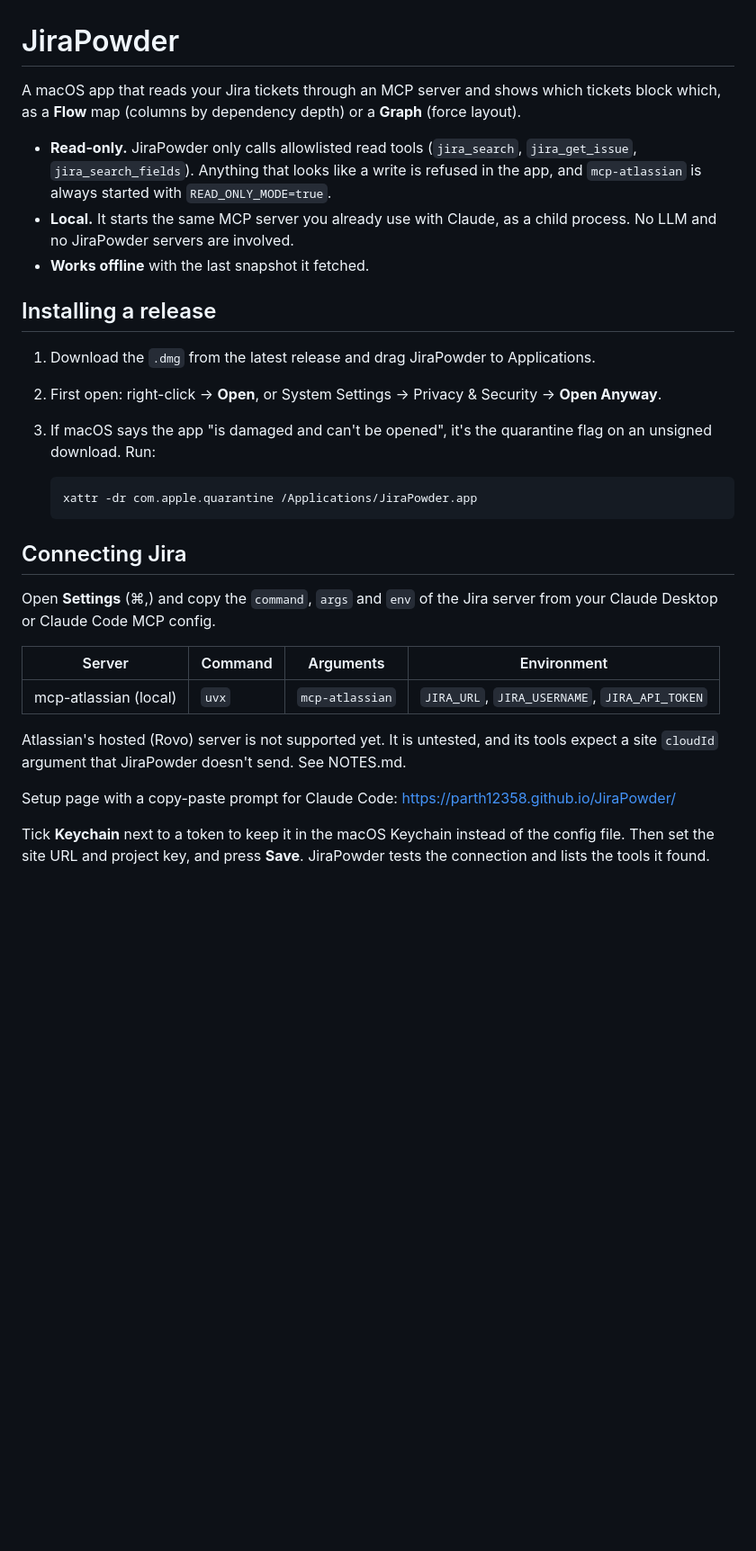
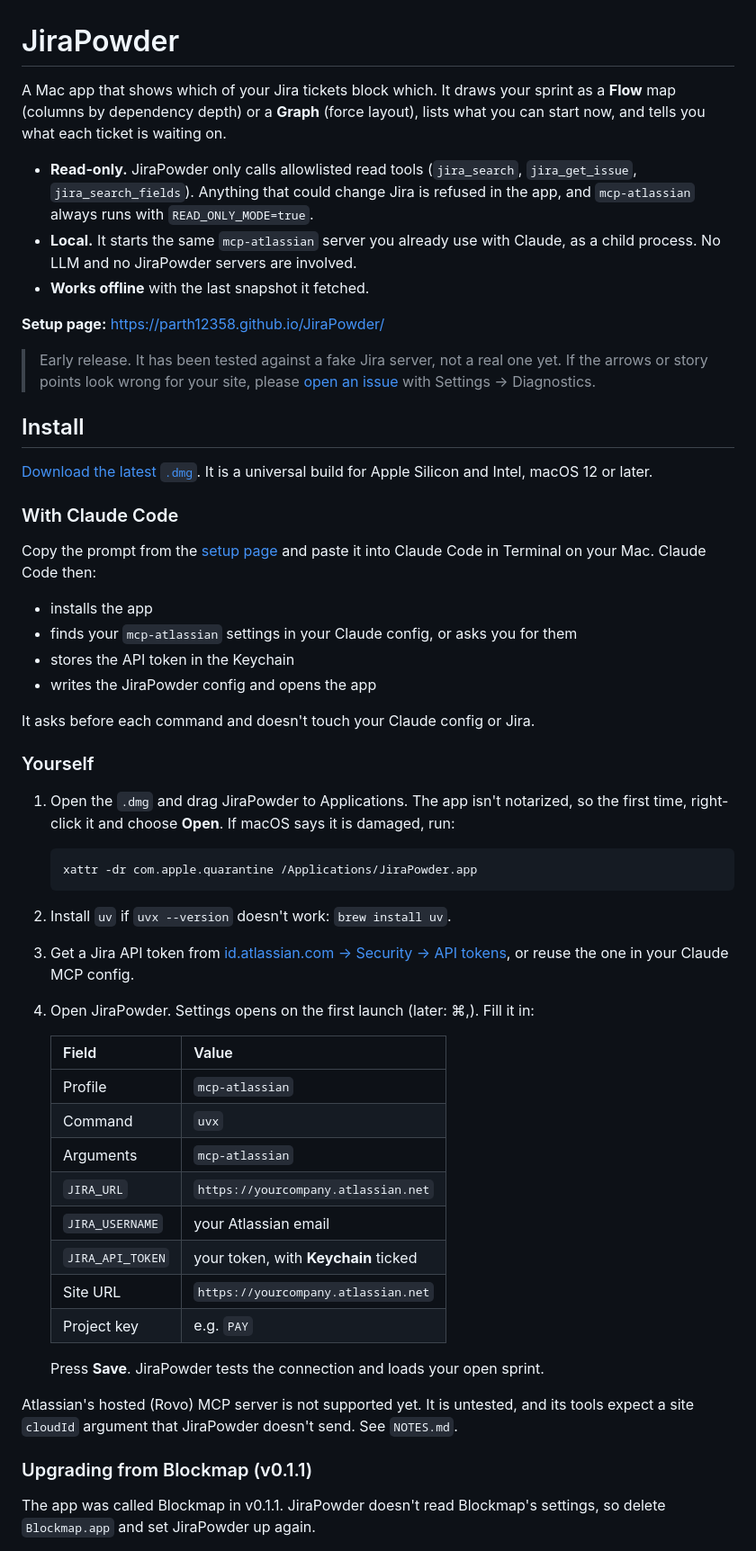
Before and after one commit to Parth12358/JiraPowder, a Markdown page: README.md, the part around one of its changes. Shown at 90% size. Rendered like a GitHub page; blank space fills up the shorter version.

Commit message:
README: lead with install (setup page, Claude Code, manual), add usage and upgrade notes
Co-Authored-By: Claude Opus 5.5 <noreply@anthropic.com>

````diff
--- a/README.md
+++ b/README.md
@@ -1,41 +1,72 @@
 # JiraPowder
 
-A macOS app that reads your Jira tickets through an MCP server and shows which tickets block
-which, as a **Flow** map (columns by dependency depth) or a **Graph** (force layout).
+A Mac app that shows which of your Jira tickets block which. It draws your sprint as a
+**Flow** map (columns by dependency depth) or a **Graph** (force layout), lists what you can
+start now, and tells you what each ticket is waiting on.
 
 - **Read-only.** JiraPowder only calls allowlisted read tools (`jira_search`, `jira_get_issue`,
-  `jira_search_fields`). Anything that looks like a write is refused in the app, and
-  `mcp-atlassian` is always started with `READ_ONLY_MODE=true`.
-- **Local.** It starts the same MCP server you already use with Claude, as a child process.
-  No LLM and no JiraPowder servers are involved.
+  `jira_search_fields`). Anything that could change Jira is refused in the app, and
+  `mcp-atlassian` always runs with `READ_ONLY_MODE=true`.
+- **Local.** It starts the same `mcp-atlassian` server you already use with Claude, as a child
+  process. No LLM and no JiraPowder servers are involved.
 - **Works offline** with the last snapshot it fetched.
 
-## Installing a release
+**Setup page:** https://parth12358.github.io/JiraPowder/
 
-1. Download the `.dmg` from the latest release and drag JiraPowder to Applications.
-2. First open: right-click → **Open**, or System Settings → Privacy & Security → **Open Anyway**.
-3. If macOS says the app "is damaged and can't be opened", it's the quarantine flag on an
-   unsigned download. Run:
+> Early release. It has been tested against a fake Jira server, not a real one yet. If the
+> arrows or story points look wrong for your site, please
+> [open an issue](https://github.com/Parth12358/JiraPowder/issues) with Settings → Diagnostics.
+
+## Install
+
+[Download the latest `.dmg`](https://github.com/Parth12358/JiraPowder/releases/latest). It is
+a universal build for Apple Silicon and Intel, macOS 12 or later.
+
+### With Claude Code
+
+Copy the prompt from the [setup page](https://parth12358.github.io/JiraPowder/) and paste it
+into Claude Code in Terminal on your Mac. Claude Code then:
+
+- installs the app
+- finds your `mcp-atlassian` settings in your Claude config, or asks you for them
+- stores the API token in the Keychain
+- writes the JiraPowder config and opens the app
+
+It asks before each command and doesn't touch your Claude config or Jira.
+
+### Yourself
+
+1. Open the `.dmg` and drag JiraPowder to Applications. The app isn't notarized, so the first
+   time, right-click it and choose **Open**. If macOS says it is damaged, run:
 
    ```sh
    xattr -dr com.apple.quarantine /Applications/JiraPowder.app
    ```
 
-## Connecting Jira
+2. Install `uv` if `uvx --version` doesn't work: `brew install uv`.
+3. Get a Jira API token from
+   [id.atlassian.com → Security → API tokens](https://id.atlassian.com/manage-profile/security/api-tokens),
+   or reuse the one in your Claude MCP config.
+4. Open JiraPowder. Settings opens on the first launch (later: ⌘,). Fill it in:
 
-Open **Settings** (⌘,) and copy the `command`, `args` and `env` of the Jira server from your
-Claude Desktop or Claude Code MCP config.
+   | Field | Value |
+   |---|---|
+   | Profile | `mcp-atlassian` |
+   | Command | `uvx` |
+   | Arguments | `mcp-atlassian` |
+   | `JIRA_URL` | `https://yourcompany.atlassian.net` |
+   | `JIRA_USERNAME` | your Atlassian email |
+   | `JIRA_API_TOKEN` | your token, with **Keychain** ticked |
+   | Site URL | `https://yourcompany.atlassian.net` |
+   | Project key | e.g. `PAY` |
 
-| Server | Command | Arguments | Environment |
-|---|---|---|---|
-| mcp-atlassian (local) | `uvx` | `mcp-atlassian` | `JIRA_URL`, `JIRA_USERNAME`, `JIRA_API_TOKEN` |
+   Press **Save**. JiraPowder tests the connection and loads your open sprint.
 
-Atlassian's hosted (Rovo) server is not supported yet. It is untested, and its tools expect a
-site `cloudId` argument that JiraPowder doesn't send. See NOTES.md.
+Atlassian's hosted (Rovo) MCP server is not supported yet. It is untested, and its tools expect
+a site `cloudId` argument that JiraPowder doesn't send. See `NOTES.md`.
 
-Setup page with a copy-paste prompt for Claude Code: https://parth12358.github.io/JiraPowder/
+### Upgrading from Blockmap (v0.1.1)
 
-Tick **Keychain** next to a token to keep it in the macOS Keychain instead of the config file.
-Then set the site URL and project key, and press **Save**. JiraPowder tests the connection and
-lists the tools it found.
+The app was called Blockmap in v0.1.1. JiraPowder doesn't read Blockmap's settings, so delete
+`Blockmap.app` and set JiraPowder up again.
 
````
Also changed, not shown: other parts of README.md (+33 -7 lines).
